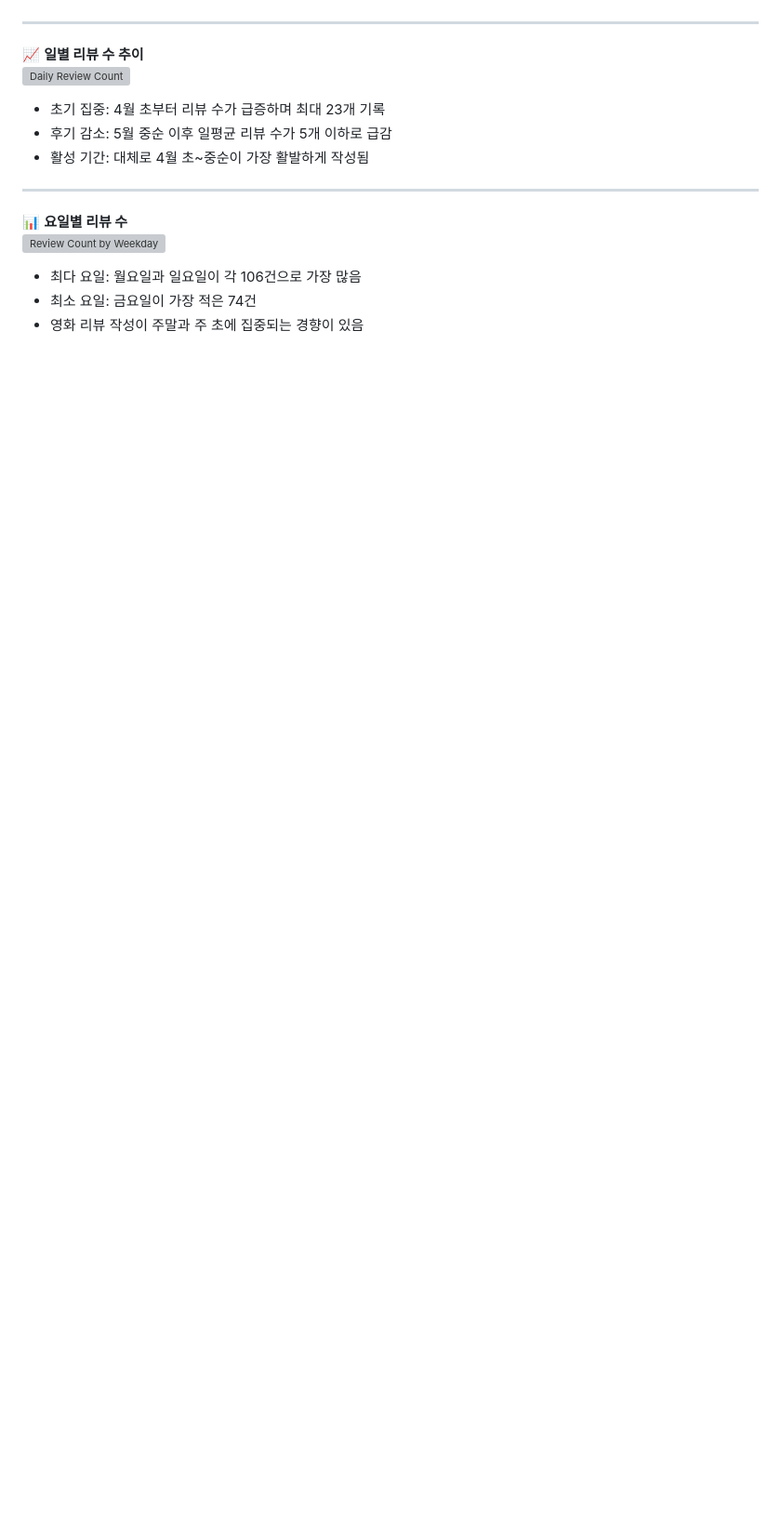
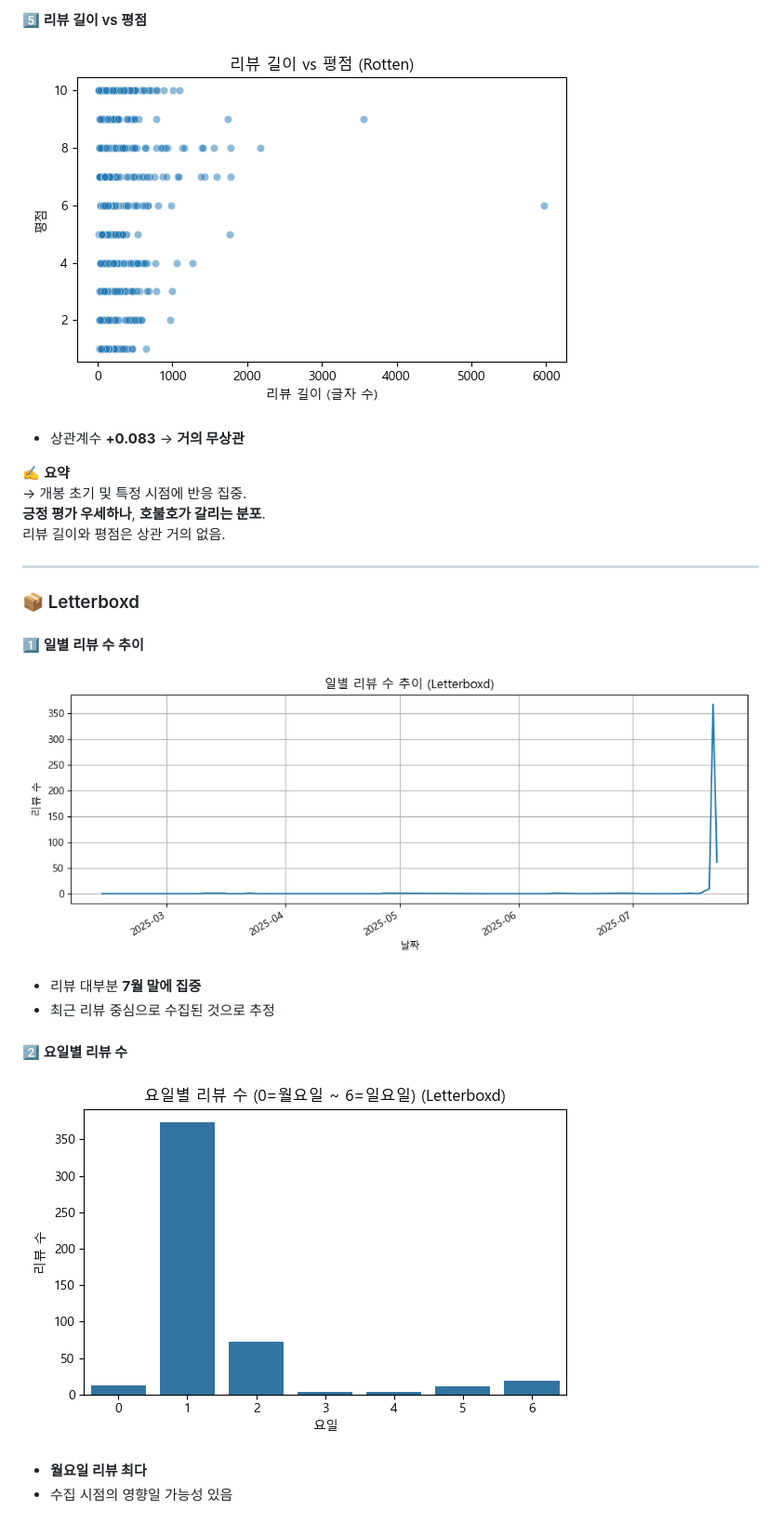
Before and after one commit to yonsei-ConU/YBIGTA_newbie_team_project, a Markdown page: README.md, the part around the change printed below. Shown: that part at 93% size. Drawn GitHub-style; blank space fills up the shorter version; grey boxes are pictures that could not be loaded.

```diff
--- a/README.md
+++ b/README.md
@@ -376,17 +332,23 @@ database/
+#### 5️⃣ 리뷰 길이 vs 평점
+![리뷰 길이 vs 평점 (Rotten)](review_analysis/plots/리뷰%20길이%20vs%20평점%20(Rotten).png)
+- 상관계수 **+0.083** → **거의 무상관**
+
+✍️ **요약**
+→ 개봉 초기 및 특정 시점에 반응 집중.
+**긍정 평가 우세하나**, **호불호가 갈리는 분포**.
+리뷰 길이와 평점은 상관 거의 없음.
 
 ---
 
-📈 **일별 리뷰 수 추이**
-![Daily Review Count](https://raw.githubusercontent.com/yonsei-ConU/YBIGTA_newbie_team_project/master/review_analysis/plots/daily_review_count.png)
-- 초기 집중: 4월 초부터 리뷰 수가 급증하며 최대 23개 기록
-- 후기 감소: 5월 중순 이후 일평균 리뷰 수가 5개 이하로 급감
-- 활성 기간: 대체로 4월 초~중순이 가장 활발하게 작성됨
+### 📦 Letterboxd
 
----
+#### 1️⃣ 일별 리뷰 수 추이
+![일별 리뷰 수 추이 (Letterboxd)](review_analysis/plots/일별%20리뷰%20수%20추이%20(Letterboxd).png)
+- 리뷰 대부분 **7월 말에 집중**
+- 최근 리뷰 중심으로 수집된 것으로 추정
 
-📊 **요일별 리뷰 수**
-![Review Count by Weekday](https://raw.githubusercontent.com/yonsei-ConU/YBIGTA_newbie_team_project/master/review_analysis/plots/weekday_review_count.png)
-- 최다 요일: 월요일과 일요일이 각 106건으로 가장 많음
-- 최소 요일: 금요일이 가장 적은 74건
-- 영화 리뷰 작성이 주말과 주 초에 집중되는 경향이 있음
+#### 2️⃣ 요일별 리뷰 수
+![요일별 리뷰 수 (Letterboxd)](review_analysis/plots/요일별%20리뷰%20수%20(0=월요일%20~%206=일요일)%20(Letterboxd).png)
+- **월요일 리뷰 최다**
+- 수집 시점의 영향일 가능성 있음
 
```
Also changed, not shown: other parts of README.md (+67 -155 lines).
